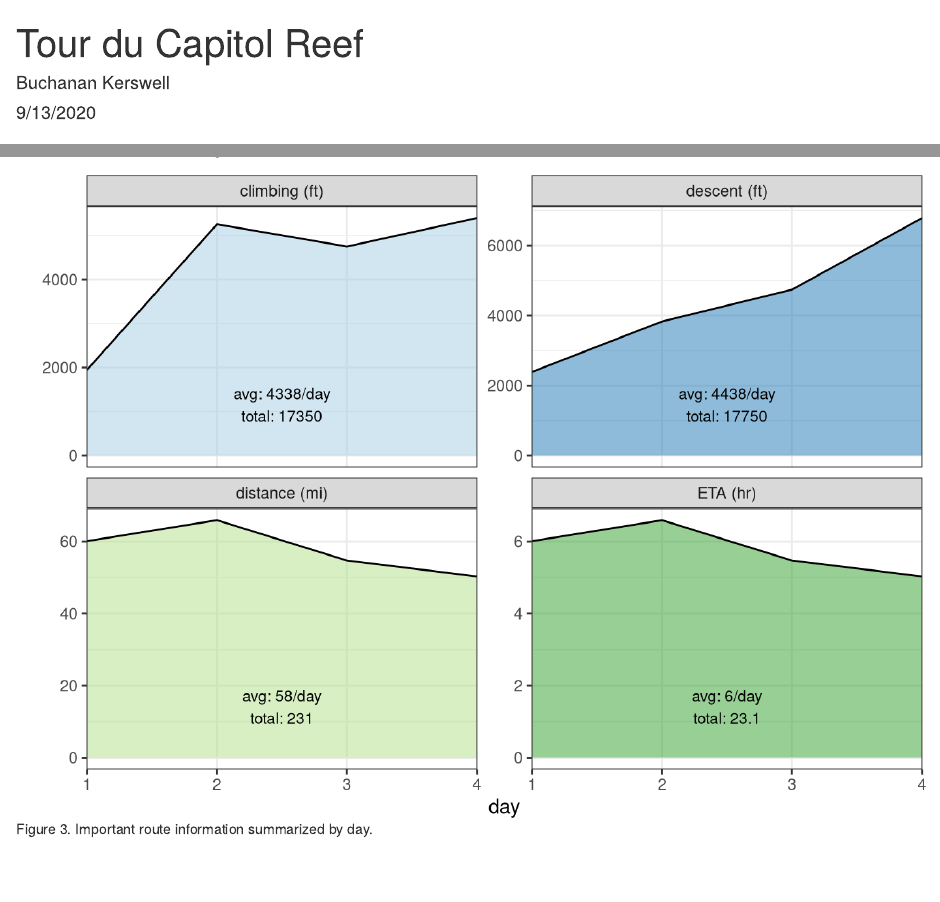
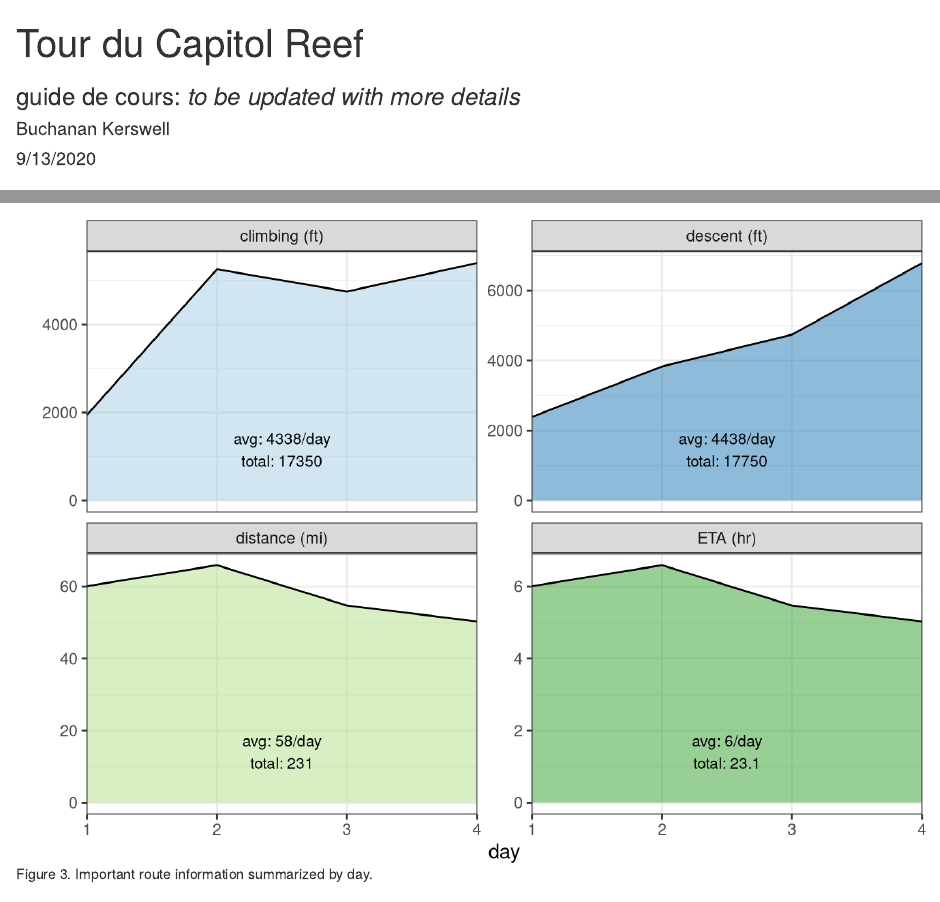
Before and after one commit to buchanankerswell/buchanankerswell.github.io, an R Markdown document (index.Rmd): the page in a window 1100 px wide, from its top, and a second part further down, joined at a grey line. Rendered offline with R 4.5, knitr and Pandoc, with nearby package versions; drawn as R Markdown's standard HTML page in place of the format the file asks for; some code elsewhere in the file could not run offline.

Commit message:
add subtitle

```diff
--- a/index.Rmd
+++ b/index.Rmd
@@ -1,5 +1,6 @@
 ---
 title: "Tour du Capitol Reef"
+subtitle: 'guide de cours: *to be updated with more details*'
 author: "Buchanan Kerswell"
 date: "9/13/2020"
 output:
```
